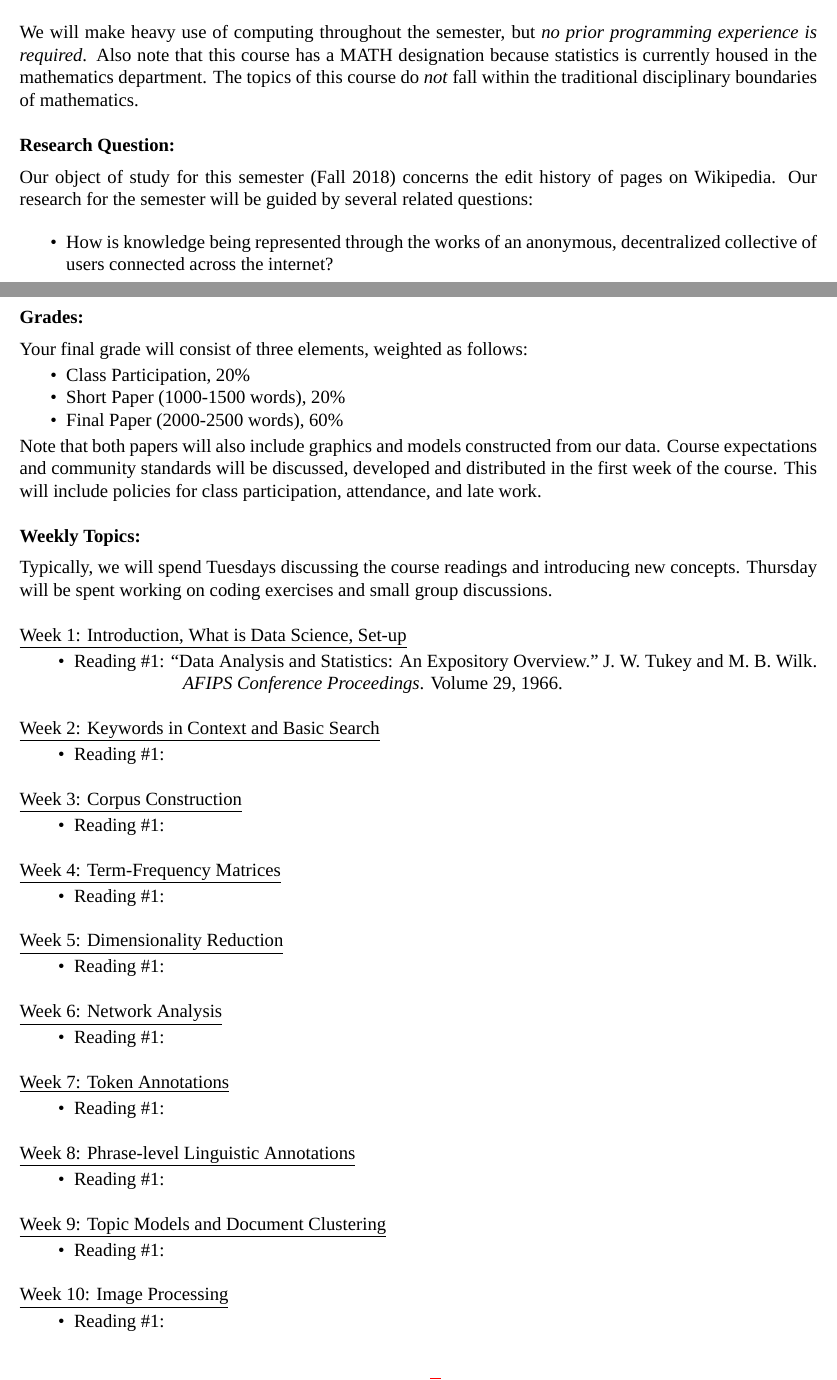
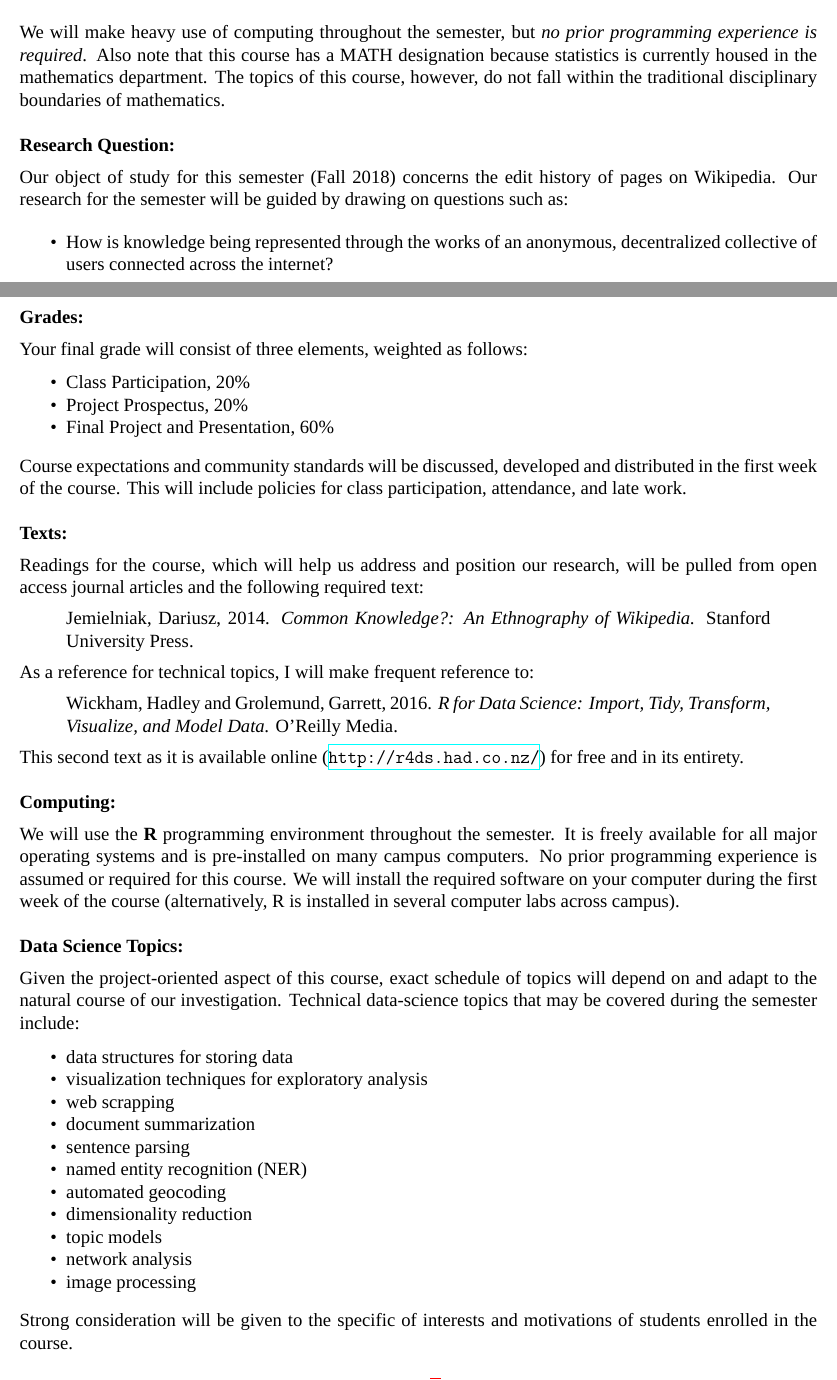
Before and after one commit to anhnguyendepocen/stat289-f18, a LaTeX document (STAT289_Syllabus.tex): two parts of pages 1 and 2 of 2, joined at a grey line, cut so that both start at the same text. Compiled offline with XeLaTeX; a missing font is replaced by an installed copy or a similar font.

Commit message:
update stat289

```diff
--- a/LING289_Syllabus.tex
+++ b/STAT289_Syllabus.tex
@@ -71,14 +71,14 @@ techniques.\\
 We will make heavy use of computing throughout the semester, but \textit{no
 prior programming experience is required}. Also note that this course has a
 MATH designation because statistics is currently housed in the mathematics
-department. The topics of this course do \textit{not} fall within the
+department. The topics of this course, however, do not fall within the
 traditional disciplinary boundaries of mathematics.\\
 
 \textbf{Research Question:} \vspace{6pt}
 
 Our object of study for this semester (Fall 2018) concerns the edit history
-of pages on Wikipedia. Our research for the semester will be guided by several
-related questions:
+of pages on Wikipedia. Our research for the semester will be guided by drawing
+on questions such as:
 
 \begin{itemize}\setlength\itemsep{0em}
 \item How is knowledge being represented through the works of an anonymous,
@@ -107,119 +107,78 @@ producing knowledge through the study of large unstructured data sets.
 
 Your final grade will consist of three elements, weighted as follows:
 
-\begin{itemize}[noitemsep,topsep=0pt]
+\begin{itemize}[noitemsep,topsep=6pt]
 \item Class Participation, 20\%
-\item Short Paper (1000-1500 words), 20\%
-\item Final Paper (2000-2500 words), 60\%
+\item Project Prospectus, 20\%
+\item Final Project and Presentation, 60\%
 \end{itemize}
 
-Note that both papers will also include graphics and models constructed from
-our data. Course expectations and community standards will be discussed,
-developed and distributed in the first week of the course. This will include
-policies for class participation, attendance, and late work.
+\vspace{3pt}
+
+Course expectations and community standards will be discussed, developed and
+distributed in the first week of the course. This will include policies for
+class participation, attendance, and late work.
 
 \vspace{0.5cm}
 
-\textbf{Weekly Topics:} \vspace{6pt}
+\textbf{Texts:} \vspace{6pt}
 
-Typically, we will spend Tuesdays discussing the course readings and
-introducing new concepts. Thursday will be spent working on coding exercises
-and small group discussions.
+Readings for the course, which will help us address and position our research,
+will be pulled from open access journal articles and the following required
+text:
+
+\begin{quote}
+Jemielniak, Dariusz, 2014. \textit{Common Knowledge?: An Ethnography
+of Wikipedia.} Stanford University Press.
+\end{quote}
+
+As a reference for technical topics, I will make frequent reference to:
+
+\begin{quote}
+Wickham, Hadley and Grolemund, Garrett, 2016.
+\textit{R for Data Science: Import, Tidy, Transform, Visualize, and Model
+Data.} O'Reilly Media.
+\end{quote}
+
+This second text as it is available online
+(\url{http://r4ds.had.co.nz/}) for free and in its entirety.
 
 \vspace{0.5cm}
 
-%%%%%%%%%%%%%%%%%%%%%%%%%%%%%%%%%%%%%%%%%%%%%%%%%%%%%%%%%%%%%%%%%%%%%%%%%%%%%%
-\underline{Week 1: Introduction, What is Data Science, Set-up}
+\textbf{Computing:} \vspace{6pt}
 
-\begin{itemize}[noitemsep,topsep=0pt,leftmargin=!,labelindent=5pt,itemindent=-70pt]
-\item Reading \#1: ``Data Analysis and Statistics: An Expository Overview."
-J. W. Tukey and M. B. Wilk. \textit{AFIPS Conference Proceedings}. Volume 29,
-1966.
+We will use the \textbf{R} programming environment throughout the
+semester. It is freely available for all major operating systems and
+is pre-installed on many campus computers. No prior programming experience is
+assumed or required for this course. We will install the required software
+on your computer during the first week of the course (alternatively, R is
+installed in several computer labs across campus).
+
+\vspace{0.5cm}
+
+\textbf{Data Science Topics:} \vspace{6pt}
+
+Given the project-oriented aspect of this course, exact schedule of topics
+will depend on and adapt to the natural course of our investigation. Technical
+data-science topics that may be covered during the semester include:
+
+\begin{itemize}[noitemsep,topsep=6pt]
+\item data structures for storing data
+\item visualization techniques for exploratory analysis
+\item web scrapping
+\item document summarization
+\item sentence parsing
+\item named entity recognition (NER)
+\item automated geocoding
+\item dimensionality reduction
+\item topic models
+\item network analysis
+\item image processing
 \end{itemize}
 
-\vspace{12pt}
+\vspace{3pt}
 
-%%%%%%%%%%%%%%%%%%%%%%%%%%%%%%%%%%%%%%%%%%%%%%%%%%%%%%%%%%%%%%%%%%%%%%%%%%%%%%
-\underline{Week 2: Keywords in Context and Basic Search}
-
-\begin{itemize}[noitemsep,topsep=0pt,leftmargin=!,labelindent=5pt,itemindent=-70pt]
-\item Reading \#1:
-\end{itemize}
-
-\vspace{12pt}
-
-%%%%%%%%%%%%%%%%%%%%%%%%%%%%%%%%%%%%%%%%%%%%%%%%%%%%%%%%%%%%%%%%%%%%%%%%%%%%%%
-\underline{Week 3: Corpus Construction}
-
-\begin{itemize}[noitemsep,topsep=0pt,leftmargin=!,labelindent=5pt,itemindent=-70pt]
-\item Reading \#1:
-\end{itemize}
-
-\vspace{12pt}
-
-%%%%%%%%%%%%%%%%%%%%%%%%%%%%%%%%%%%%%%%%%%%%%%%%%%%%%%%%%%%%%%%%%%%%%%%%%%%%%%
-\underline{Week 4: Term-Frequency Matrices}
-
-\begin{itemize}[noitemsep,topsep=0pt,leftmargin=!,labelindent=5pt,itemindent=-70pt]
-\item Reading \#1:
-\end{itemize}
-
-\vspace{12pt}
-
-%%%%%%%%%%%%%%%%%%%%%%%%%%%%%%%%%%%%%%%%%%%%%%%%%%%%%%%%%%%%%%%%%%%%%%%%%%%%%%
-\underline{Week 5: Dimensionality Reduction}
-
-\begin{itemize}[noitemsep,topsep=0pt,leftmargin=!,labelindent=5pt,itemindent=-70pt]
-\item Reading \#1:
-\end{itemize}
-
-\vspace{12pt}
-
-%%%%%%%%%%%%%%%%%%%%%%%%%%%%%%%%%%%%%%%%%%%%%%%%%%%%%%%%%%%%%%%%%%%%%%%%%%%%%%
-\underline{Week 6: Network Analysis}
-
-\begin{itemize}[noitemsep,topsep=0pt,leftmargin=!,labelindent=5pt,itemindent=-70pt]
-\item Reading \#1:
-\end{itemize}
-
-\vspace{12pt}
-
-%%%%%%%%%%%%%%%%%%%%%%%%%%%%%%%%%%%%%%%%%%%%%%%%%%%%%%%%%%%%%%%%%%%%%%%%%%%%%%
-\underline{Week 7: Token Annotations}
-
-\begin{itemize}[noitemsep,topsep=0pt,leftmargin=!,labelindent=5pt,itemindent=-70pt]
-\item Reading \#1:
-\end{itemize}
-
-\vspace{12pt}
-
-%%%%%%%%%%%%%%%%%%%%%%%%%%%%%%%%%%%%%%%%%%%%%%%%%%%%%%%%%%%%%%%%%%%%%%%%%%%%%%
-\underline{Week 8: Phrase-level Linguistic Annotations}
-
-\begin{itemize}[noitemsep,topsep=0pt,leftmargin=!,labelindent=5pt,itemindent=-70pt]
-\item Reading \#1:
-\end{itemize}
-
-\vspace{12pt}
-
-%%%%%%%%%%%%%%%%%%%%%%%%%%%%%%%%%%%%%%%%%%%%%%%%%%%%%%%%%%%%%%%%%%%%%%%%%%%%%%
-\underline{Week 9: Topic Models and Document Clustering}
-
-\begin{itemize}[noitemsep,topsep=0pt,leftmargin=!,labelindent=5pt,itemindent=-70pt]
-\item Reading \#1:
-\end{itemize}
-
-\vspace{12pt}
-
-%%%%%%%%%%%%%%%%%%%%%%%%%%%%%%%%%%%%%%%%%%%%%%%%%%%%%%%%%%%%%%%%%%%%%%%%%%%%%%
-\underline{Week 10: Image Processing}
-
-\begin{itemize}[noitemsep,topsep=0pt,leftmargin=!,labelindent=5pt,itemindent=-70pt]
-\item Reading \#1:
-\end{itemize}
-
-\vspace{12pt}
-
-
+Strong consideration will be given to the specific of interests and
+motivations of students enrolled in the course.
 
 \end{document}
```
Also changed, not shown: LING289_Syllabus.pdf (deleted), STAT289_Syllabus.pdf (added).
